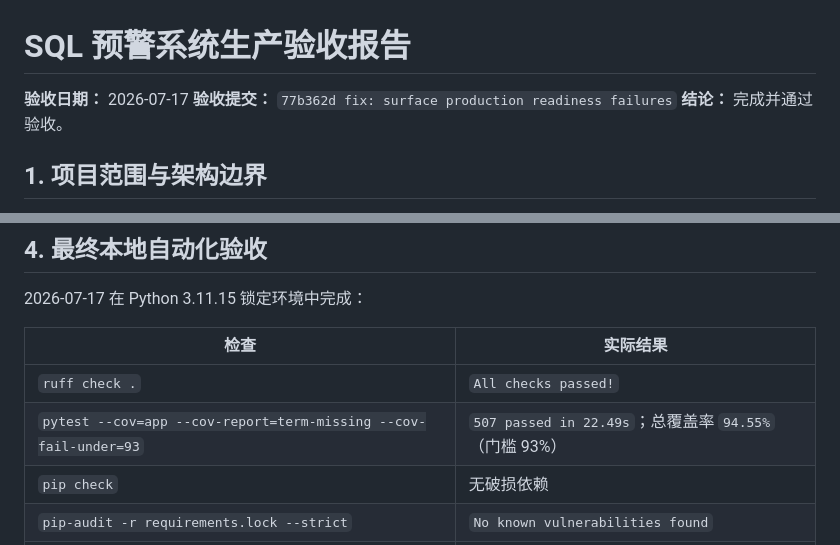
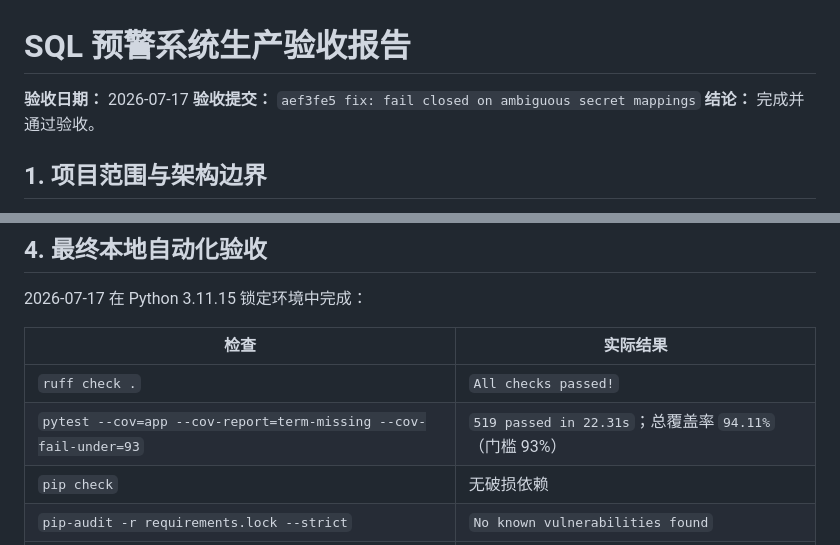
Before and after one commit to leileipei/Early-Warning-System, a Markdown page: docs/project-acceptance-report.md, 2 parts joined by grey strips. Rendered like a GitHub page.

```diff
--- a/docs/project-acceptance-report.md
+++ b/docs/project-acceptance-report.md
@@ -1,7 +1,7 @@
 # SQL 预警系统生产验收报告
 
 **验收日期：** 2026-07-17
-**验收提交：** `77b362d fix: surface production readiness failures`
+**验收提交：** `aef3fe5 fix: fail closed on ambiguous secret mappings`
 **结论：** 完成并通过验收。
 
 ## 1. 项目范围与架构边界
@@ -51,7 +51,7 @@ PRAGMA foreign_key_check; -> 无输出
 | 检查 | 实际结果 |
 | --- | --- |
 | `ruff check .` | `All checks passed!` |
-| `pytest --cov=app --cov-report=term-missing --cov-fail-under=93` | `507 passed in 22.49s`；总覆盖率 `94.55%`（门槛 93%） |
+| `pytest --cov=app --cov-report=term-missing --cov-fail-under=93` | `519 passed in 22.31s`；总覆盖率 `94.11%`（门槛 93%） |
 | `pip check` | 无破损依赖 |
 | `pip-audit -r requirements.lock --strict` | `No known vulnerabilities found` |
 | SQLite 再检 | `integrity_check` 为 `ok`；外键检查无行 |
```
Also changed, not shown: other parts of docs/project-acceptance-report.md (+15 -6 lines), .superpowers/sdd/progress.md (added, +20 -0 lines), .superpowers/sdd/task-15-report.md (+11 -7 lines).
